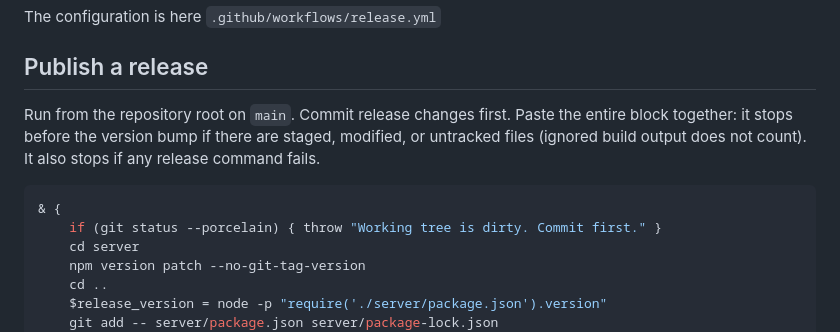
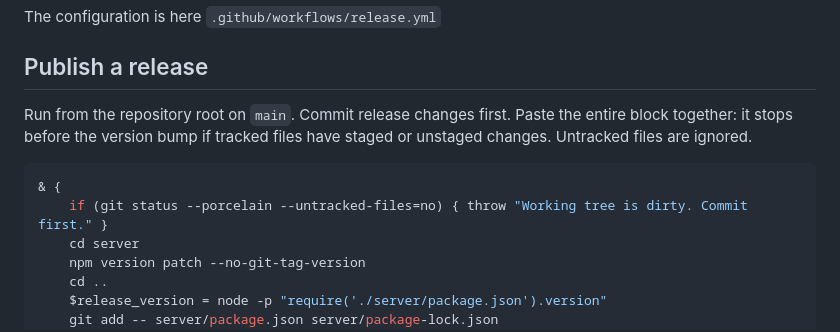
Before and after one commit to TheoGibbons/remote-desktop, a Markdown page: RELEASING.md, the part around the change. Rendered like a GitHub page.

Commit message:
docs(releasing): Update RELEASING.md for release process

````diff
--- a/RELEASING.md
+++ b/RELEASING.md
@@ -58,13 +58,12 @@ The configuration is here `.github/workflows/release.yml`
 ## Publish a release
 
 Run from the repository root on `main`. Commit release changes first. Paste the
-entire block together: it stops before the version bump if there are staged,
-modified, or untracked files (ignored build output does not count). It also stops
-if any release command fails.
+entire block together: it stops before the version bump if tracked files have
+staged or unstaged changes. Untracked files are ignored.
 
 ```powershell
 & {
-    if (git status --porcelain) { throw "Working tree is dirty. Commit first." }
+    if (git status --porcelain --untracked-files=no) { throw "Working tree is dirty. Commit first." }
     cd server
     npm version patch --no-git-tag-version
     cd ..
````
